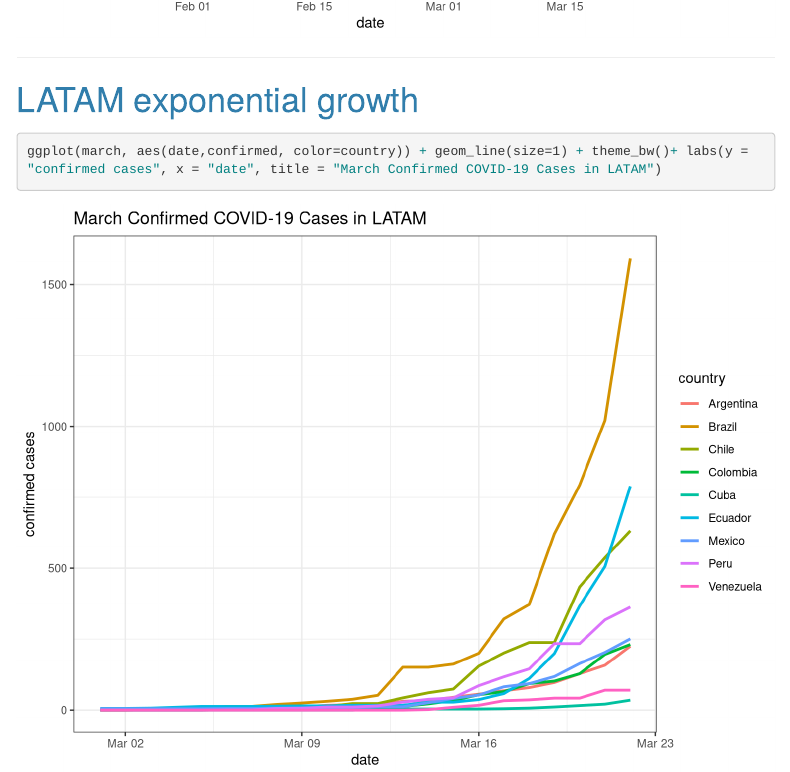
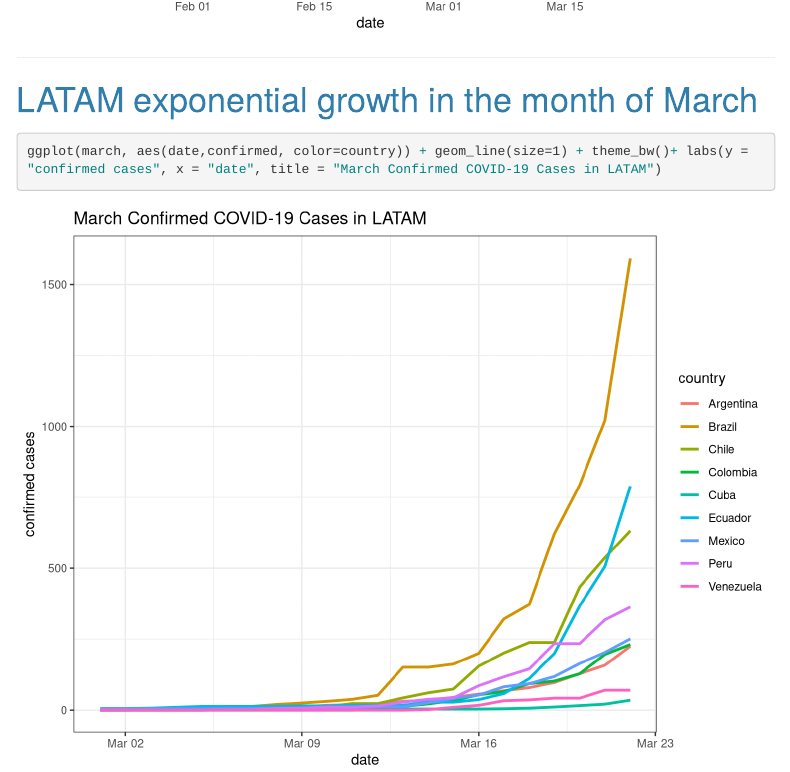
Before and after one commit to bubjanes/coVIZ-19, an R Markdown document (COVIZ.Rmd): the page in a window 1100 px wide, from 1980 px down. Rendered offline with R 4.5, knitr and Pandoc, with nearby package versions; menus at the side of the page are left out; long lines of code are wrapped.

````diff
--- a/COVIZ.Rmd
+++ b/COVIZ.Rmd
@@ -90,7 +90,7 @@
 ***
 
 
-# LATAM exponential growth
+# LATAM exponential growth in the month of March
 ```{r country filter LATAM, include=FALSE}
 # select the countries we want to show
 df4 <- df2 %>% filter(str_detect(country,"Argentina")|str_detect(country,"Brazil")|str_detect(country,"Chile")|str_detect(country,"Chile")|str_detect(country,"Mexico")|str_detect(country,"Peru")|str_detect(country,"Colombia")|str_detect(country,"Ecuador")|str_detect(country,"Venezuela")|str_detect(country,"Cuba"))
````
Also changed, not shown: COVIZ.pdf (deleted), COVIZ_01.html, COVIZ_01.pdf (added), README.md.
